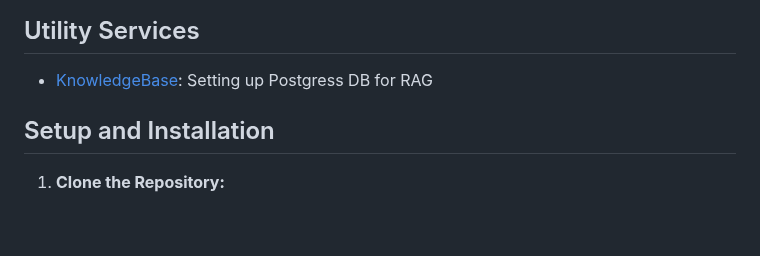
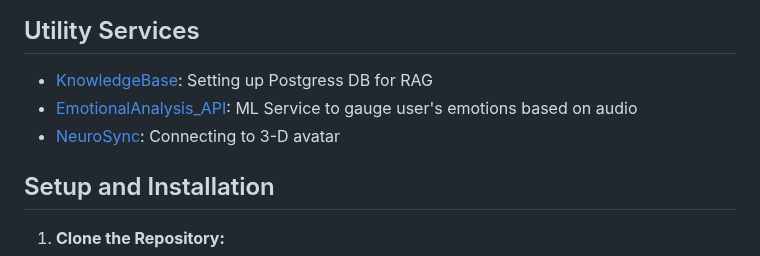
Before and after one commit to zarouz/Prepster, a Markdown page: README.md, the part around the change. Rendered like a GitHub page; blank space fills up the shorter version.

```diff
--- a/README.md
+++ b/README.md
@@ -45,6 +45,8 @@ This project is the backend Flask application for an AI-powered interview simula
 ## Utility Services
 
 - [KnowledgeBase](https://github.com/zarouz/KnowledgeBase.git): Setting up Postgress DB for RAG
+- [EmotionalAnalysis_API](https://github.com/zarouz/EmotionalAnalysis_API.git): ML Service to gauge user's emotions based on audio
+- [NeuroSync](https://github.com/AnimaVR/NeuroSync_Player.git): Connecting to 3-D avatar
 
 
 ## Setup and Installation
```
